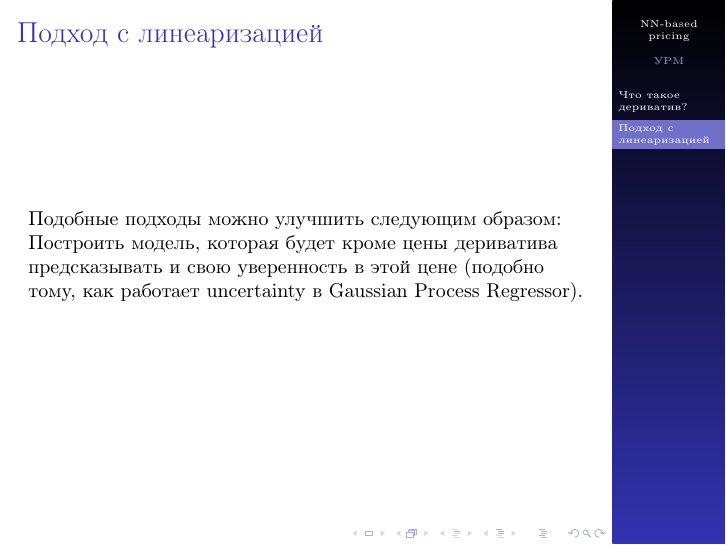
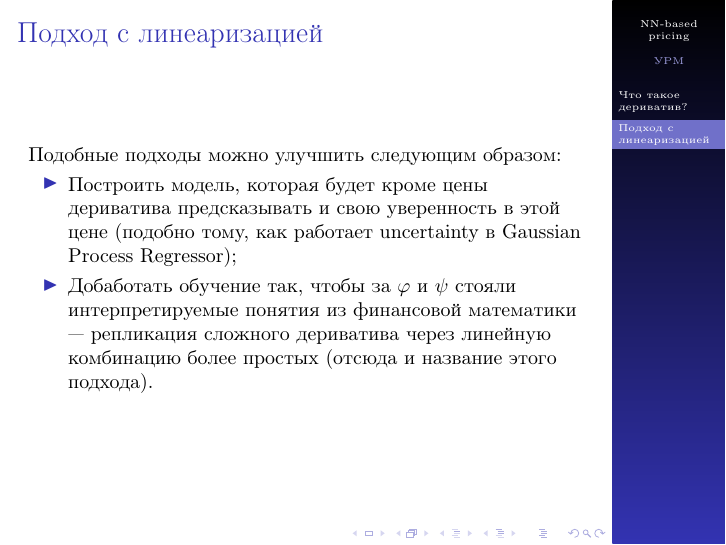
Before and after one commit to v0r0bi0v/DerivativesPricingViaML, LaTeX slides (slides.tex): page 4 of 4. Compiled offline with pdfLaTeX.

Commit message:
AUTO-COMMIT 2025-01-11 04:09:42 MSK +0300

```diff
--- a/slides.tex
+++ b/slides.tex
@@ -115,8 +115,12 @@
 
     \begin{frame}{Подход с линеаризацией}
         Подобные подходы можно улучшить следующим образом:
+        \begin{itemize}
+            \item Построить модель, которая будет кроме цены дериватива предсказывать и свою уверенность в этой цене
+            (подобно тому, как работает uncertainty в Gaussian Process Regressor);
+            \item Добаботать обучение так, чтобы за $\phi$ и $\psi$ стояли интерпретируемые понятия из финансовой математики ~--- репликация сложного дериватива через линейную комбинацию более простых (отсюда и название этого подхода).
+        \end{itemize}
 
-        Построить модель, которая будет кроме цены дериватива предсказывать и свою уверенность в этой цене (подобно тому, как работает uncertainty в Gaussian Process Regressor).
     \end{frame}
 
 \end{document}
```
Also changed, not shown: pdf/slides.pdf.
